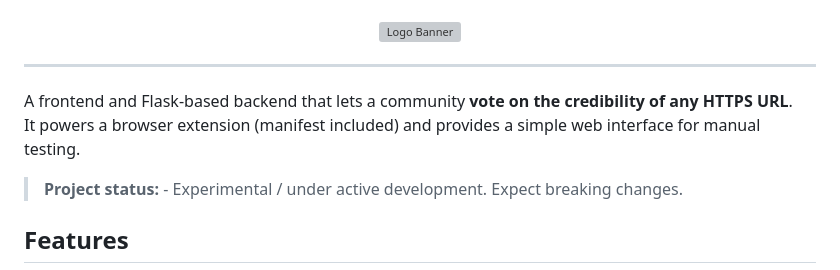
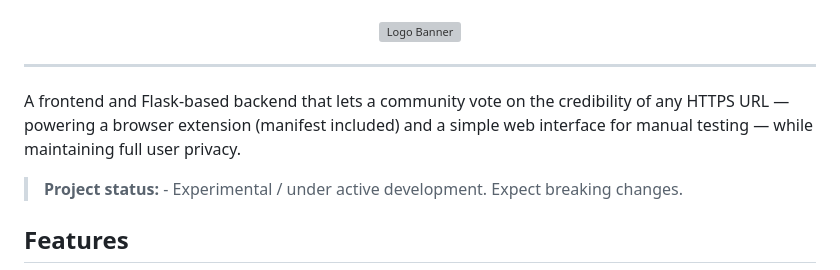
Before and after one commit to MaxKitsune/fact.check, a Markdown page: README.md, the part around the change. GitHub-like rendering; grey boxes are pictures that could not be loaded.

```diff
--- a/README.md
+++ b/README.md
@@ -13,8 +13,7 @@
 
 ---
 
-A frontend and Flask-based backend that lets a community **vote on the credibility of any HTTPS URL**.
-It powers a browser extension (manifest included) and provides a simple web interface for manual testing.
+A frontend and Flask-based backend that lets a community vote on the credibility of any HTTPS URL — powering a browser extension (manifest included) and a simple web interface for manual testing — while maintaining full user privacy.
 
 > **Project status:** ‑ Experimental / under active development. Expect breaking changes.
 
```
